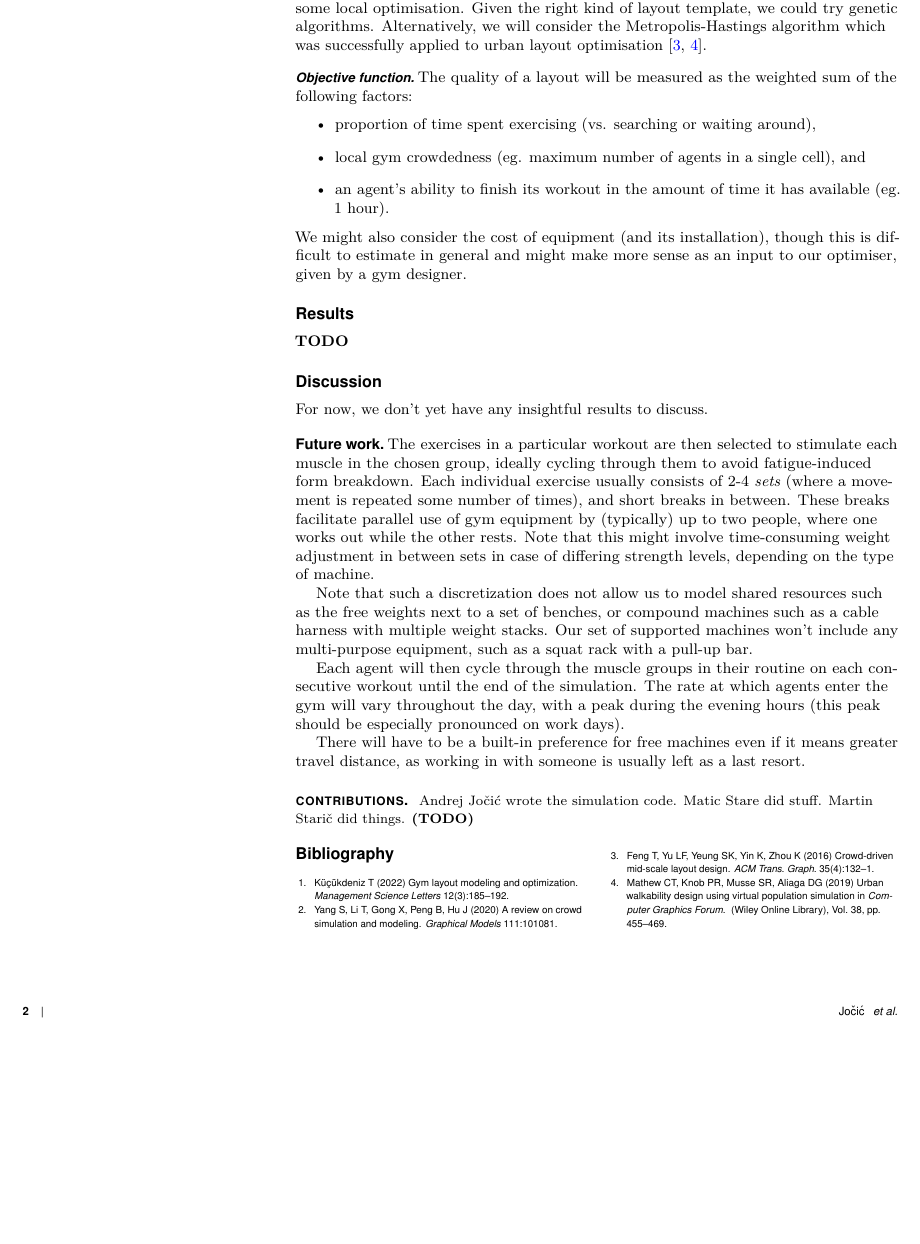
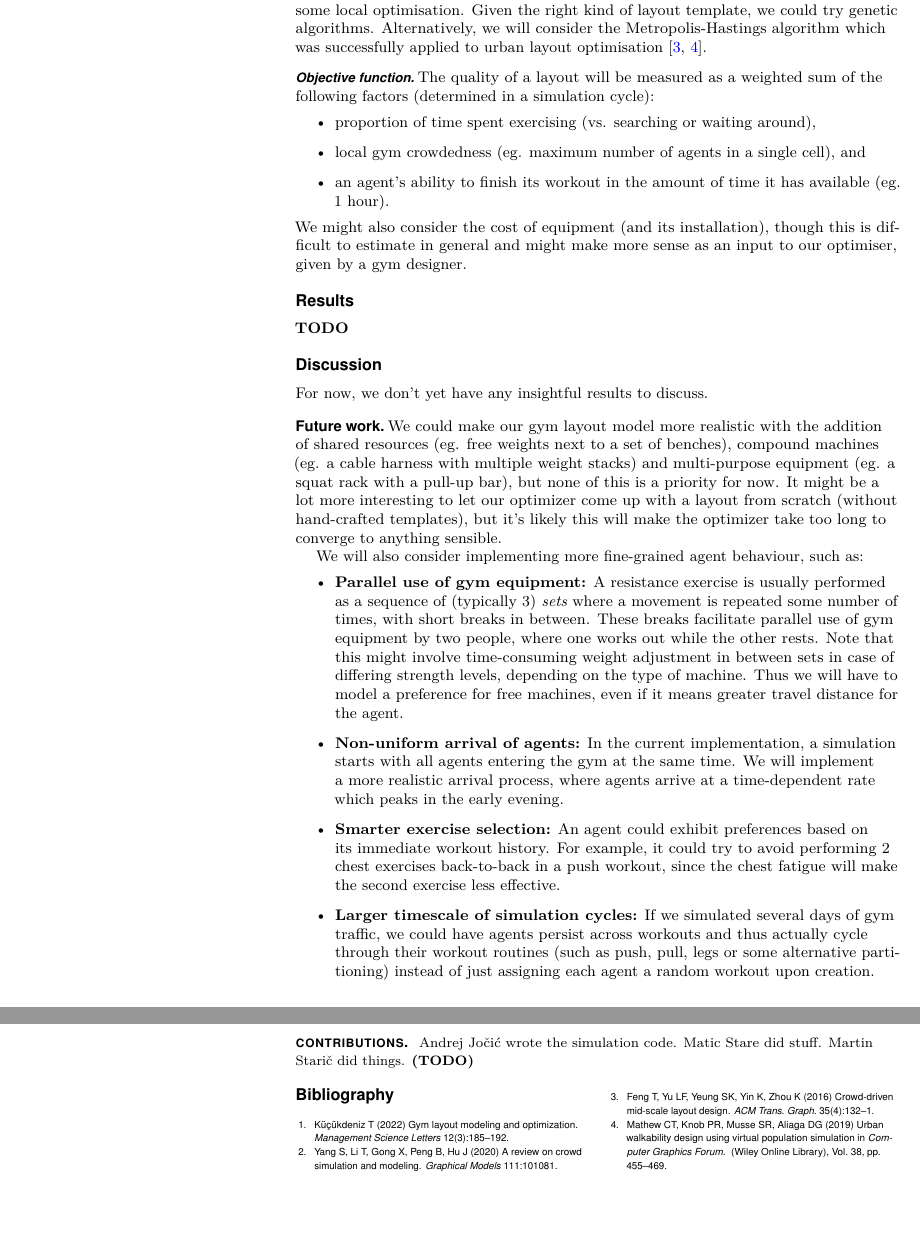
Before and after one commit to andrejjocic/gymulator, a LaTeX document (report1/report.tex): part of page 2 of 2 before the commit and two parts of pages 2 and 3 of 3 after it, the two joined at a grey line, cut so that both start at the same text, the shorter picture padded with empty space. Compiled offline with pdfLaTeX.

Commit message:
discussion/future work

```diff
--- a/report1/report.tex
+++ b/report1/report.tex
@@ -133,7 +133,7 @@ Alternatively, we will consider the Metropolis-Hastings algorithm which was succ
 
 \subsubsection*{Objective function}
 
-The quality of a layout will be measured as the weighted sum of the following factors:
+The quality of a layout will be measured as a weighted sum of the following factors (determined in a simulation cycle):
 \begin{itemize}
 	\item proportion of time spent exercising (vs. searching or waiting around),
 	\item local gym crowdedness (eg. maximum number of agents in a single cell), and
@@ -152,19 +152,18 @@ For now, we don't yet have any insightful results to discuss.
 
 \subsection*{Future work}
 
-The exercises in a particular workout are then selected to stimulate each muscle in the chosen group, ideally cycling through them to avoid fatigue-induced form breakdown. Each individual exercise usually consists of 2-4 {\it sets} (where a movement is repeated some number of times), and short breaks in between. These breaks facilitate parallel use of gym equipment by (typically) up to two people, where one works out while the other rests. Note that this might involve time-consuming weight adjustment in between sets in case of differing strength levels, depending on the type of machine.
+We could make our gym layout model more realistic with the addition of shared resources (eg. free weights next to a set of benches), compound machines (eg. a cable harness with multiple weight stacks) and multi-purpose equipment (eg. a squat rack with a pull-up bar), but none of this is a priority for now.
+It might be a lot more interesting to let our optimizer come up with a layout from scratch (without hand-crafted templates), but it's likely this will make the optimizer take too long to converge to anything sensible.
 
-Note that such a discretization does not allow us to model shared resources such as the free weights next to a set of benches, or compound machines such as a cable harness with multiple weight stacks.
-Our set of supported machines won't include any multi-purpose equipment, such as a squat rack with a pull-up bar.
+We will also consider implementing more fine-grained agent behaviour, such as:
+\begin{itemize}
+	\item {\bf Parallel use of gym equipment:} A resistance exercise is usually performed as a sequence of (typically 3) {\it sets} where a movement is repeated some number of times, with short breaks in between. These breaks facilitate parallel use of gym equipment by two people, where one works out while the other rests. Note that this might involve time-consuming weight adjustment in between sets in case of differing strength levels, depending on the type of machine. Thus we will have to model a preference for free machines, even if it means greater travel distance for the agent.
+	\item {\bf Non-uniform arrival of agents:} In the current implementation, a simulation starts with all agents entering the gym at the same time. We will implement a more realistic arrival process, where agents arrive at a time-dependent rate which peaks in the early evening.
+	\item {\bf Smarter exercise selection:} An agent could exhibit preferences based on its immediate workout history. For example, it could try to avoid performing 2 chest exercises back-to-back in a push workout, since the chest fatigue will make the second exercise less effective.
+	\item {\bf Larger timescale of simulation cycles:} If we simulated several days of gym traffic, we could have agents persist across workouts and thus actually cycle through their workout routines (such as push, pull, legs or some alternative partitioning) instead of just assigning each agent a random workout upon creation.
+\end{itemize}
 
-% TODO: layout generation without templates
-
-Each agent will then cycle through the muscle groups in their routine on each consecutive workout until the end of the simulation.
-The rate at which agents enter the gym will vary throughout the day, with a peak during the evening hours (this peak should be especially pronounced on work days).
-
-There will have to be a built-in preference for free machines even if it means greater travel distance, as working in with someone is usually left as a last resort.
-
-
+% see also todoist/future work
 
 
 \acknow{Andrej Jočić wrote the simulation code. Matic Stare did stuff. Martin Starič did things. \textbf{(TODO)}}
```
Also changed, not shown: report1/report.pdf, 1 other file.
